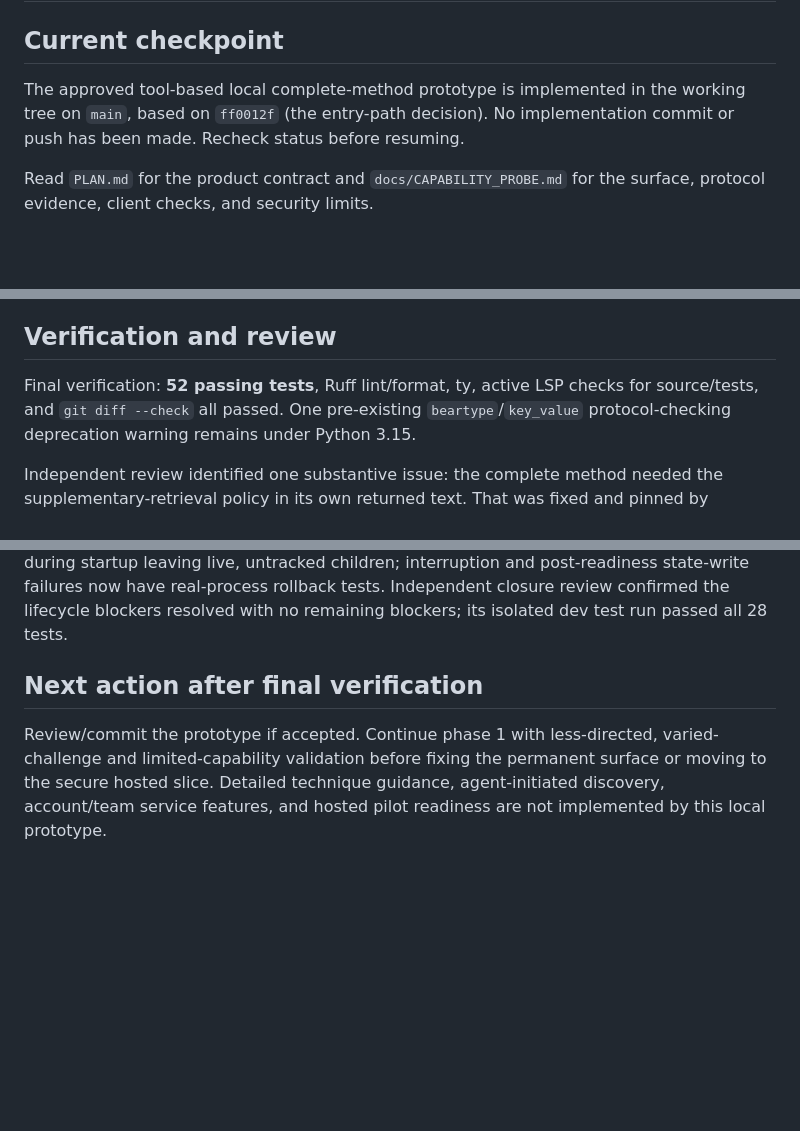
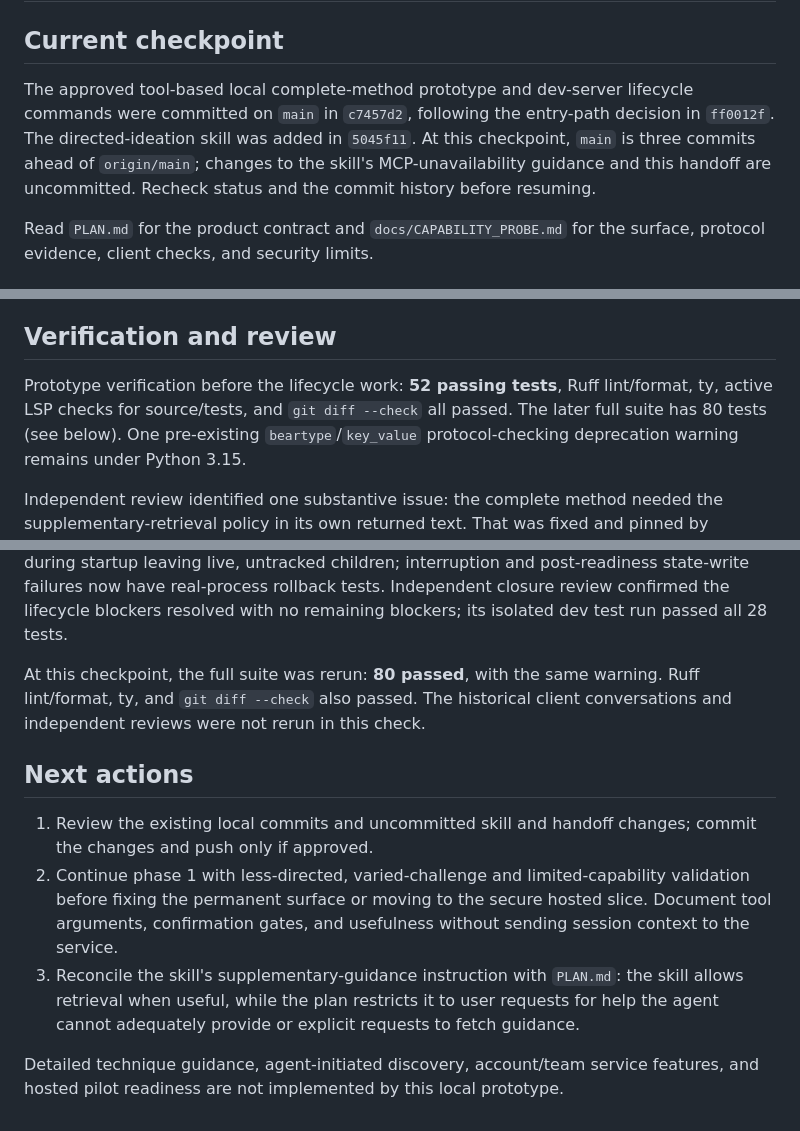
Before and after one commit to kentprimrose/site-directedideation.com, a Markdown page: HANDOFF.md, 3 parts joined by grey strips. Drawn GitHub-style; blank space fills up the shorter version.

Commit message:
Update handoff and MCP availability guidance

```diff
--- a/HANDOFF.md
+++ b/HANDOFF.md
@@ -2,9 +2,12 @@
 
 ## Current checkpoint
 
-The approved tool-based local complete-method prototype is implemented in the
-working tree on `main`, based on `ff0012f` (the entry-path decision). No
-implementation commit or push has been made. Recheck status before resuming.
+The approved tool-based local complete-method prototype and dev-server lifecycle
+commands were committed on `main` in `c7457d2`, following the entry-path decision
+in `ff0012f`. The directed-ideation skill was added in `5045f11`. At this
+checkpoint, `main` is three commits ahead of `origin/main`; changes to the skill's
+MCP-unavailability guidance and this handoff are uncommitted. Recheck status
+and the commit history before resuming.
 
 Read `PLAN.md` for the product contract and `docs/CAPABILITY_PROBE.md` for the
 surface, protocol evidence, client checks, and security limits.
@@ -42,8 +45,9 @@ See the probe document for models, call arguments, and reproduction guidance.
 
 ## Verification and review
 
-Final verification: **52 passing tests**, Ruff lint/format, ty, active LSP
-checks for source/tests, and `git diff --check` all passed. One pre-existing
+Prototype verification before the lifecycle work: **52 passing tests**, Ruff
+lint/format, ty, active LSP checks for source/tests, and `git diff --check` all
+passed. The later full suite has 80 tests (see below). One pre-existing
 `beartype`/`key_value` protocol-checking deprecation warning remains under
 Python 3.15.
 
@@ -89,11 +93,24 @@ have real-process rollback tests.
 Independent closure review confirmed the lifecycle blockers resolved with no
 remaining blockers; its isolated dev test run passed all 28 tests.
 
+At this checkpoint, the full suite was rerun: **80 passed**, with the same
+warning. Ruff lint/format, ty, and `git diff --check` also passed. The historical
+client conversations and independent reviews were not rerun in this check.
 
-## Next action after final verification
 
-Review/commit the prototype if accepted. Continue phase 1 with less-directed,
-varied-challenge and limited-capability validation before fixing the permanent
-surface or moving to the secure hosted slice. Detailed technique guidance,
-agent-initiated discovery, account/team service features, and hosted pilot
-readiness are not implemented by this local prototype.
+## Next actions
+
+1. Review the existing local commits and uncommitted skill and handoff changes;
+   commit the changes and push only if approved.
+2. Continue phase 1 with less-directed, varied-challenge and limited-capability
+   validation before fixing the permanent surface or moving to the secure hosted
+   slice. Document tool arguments, confirmation gates, and usefulness without
+   sending session context to the service.
+3. Reconcile the skill's supplementary-guidance instruction with `PLAN.md`:
+   the skill allows retrieval when useful, while the plan restricts it to user
+   requests for help the agent cannot adequately provide or explicit requests
+   to fetch guidance.
+
+Detailed technique guidance, agent-initiated discovery, account/team service
+features, and hosted pilot readiness are not implemented by this local
+prototype.
```
Also changed, not shown: 1 other file.
